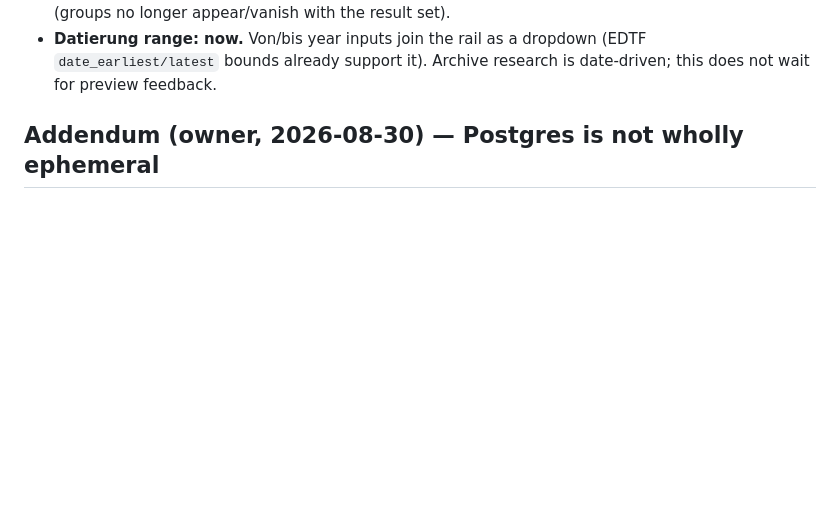
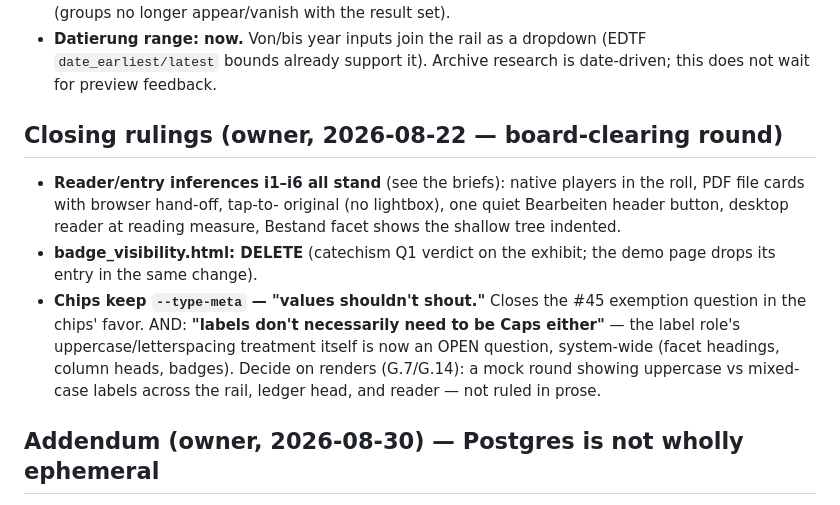
Before and after one commit to deutscher-pfadfinderbund/bundesarchiv, a Markdown page: docs/requirements/owner-interview-2026-08.md, the part around the change. GitHub-like rendering; blank space fills up the shorter version.

```diff
--- a/docs/requirements/owner-interview-2026-08.md
+++ b/docs/requirements/owner-interview-2026-08.md
@@ -408,6 +408,23 @@ Round 2, scoping the CSS/markup rework wave. Rulings:
   Archive research is date-driven; this does not wait for preview
   feedback.
 
+## Closing rulings (owner, 2026-08-22 — board-clearing round)
+
+- **Reader/entry inferences i1–i6 all stand** (see the briefs): native
+  players in the roll, PDF file cards with browser hand-off, tap-to-
+  original (no lightbox), one quiet Bearbeiten header button, desktop
+  reader at reading measure, Bestand facet shows the shallow tree
+  indented.
+- **badge_visibility.html: DELETE** (catechism Q1 verdict on the exhibit;
+  the demo page drops its entry in the same change).
+- **Chips keep `--type-meta` — "values shouldn't shout."** Closes the #45
+  exemption question in the chips' favor. AND: **"labels don't
+  necessarily need to be Caps either"** — the label role's
+  uppercase/letterspacing treatment itself is now an OPEN question,
+  system-wide (facet headings, column heads, badges). Decide on renders
+  (G.7/G.14): a mock round showing uppercase vs mixed-case labels across
+  the rail, ledger head, and reader — not ruled in prose.
+
 
 
 ## Addendum (owner, 2026-08-30) — Postgres is not wholly ephemeral
```
Also changed, not shown: docs/design/decisions.md (+7 -4 lines).
